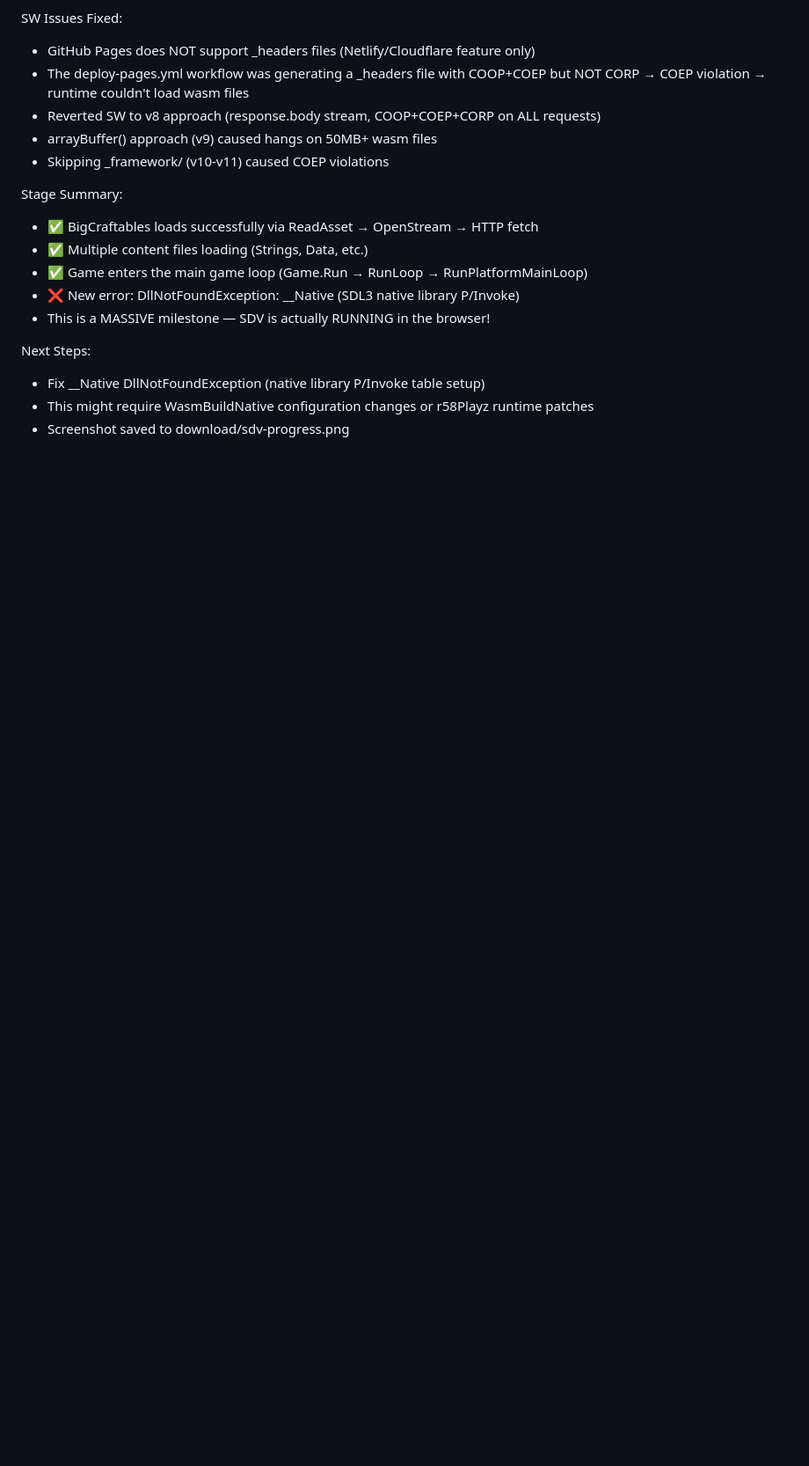
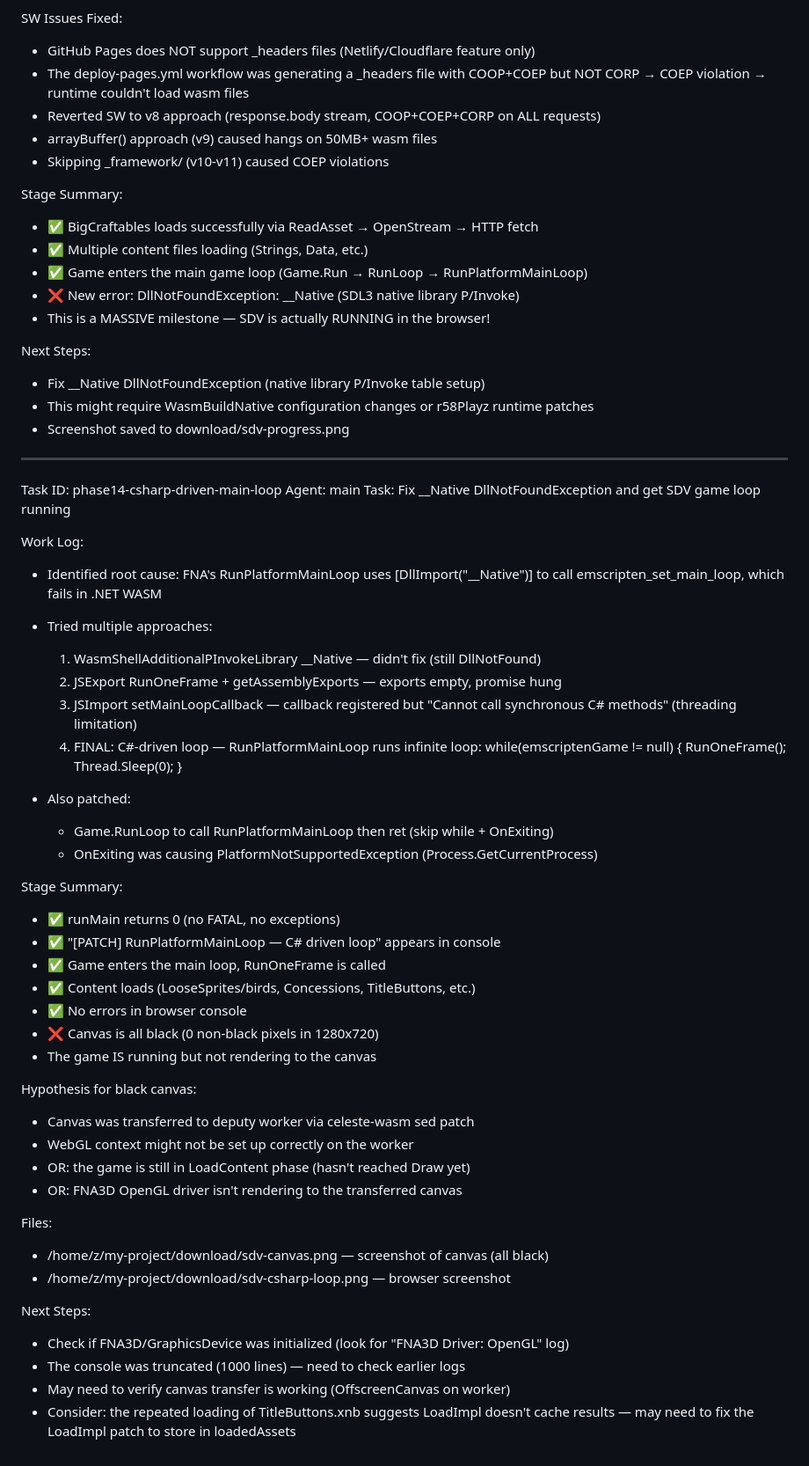
Before and after one commit to nci6tjq7/sdv-web-port, a Markdown page: worklog.md, the part around the change. Shown at 88% size. Drawn GitHub-style; blank space fills up the shorter version.

Commit message:
docs: update worklog with phase 14 — C# driven main loop working, canvas black

```diff
--- a/worklog.md
+++ b/worklog.md
@@ -2572,3 +2572,49 @@ Next Steps:
 - Fix __Native DllNotFoundException (native library P/Invoke table setup)
 - This might require WasmBuildNative configuration changes or r58Playz runtime patches
 - Screenshot saved to download/sdv-progress.png
+
+---
+Task ID: phase14-csharp-driven-main-loop
+Agent: main
+Task: Fix __Native DllNotFoundException and get SDV game loop running
+
+Work Log:
+- Identified root cause: FNA's RunPlatformMainLoop uses [DllImport("__Native")]
+  to call emscripten_set_main_loop, which fails in .NET WASM
+- Tried multiple approaches:
+  1. WasmShellAdditionalPInvokeLibrary __Native — didn't fix (still DllNotFound)
+  2. JSExport RunOneFrame + getAssemblyExports — exports empty, promise hung
+  3. JSImport setMainLoopCallback — callback registered but "Cannot call
+     synchronous C# methods" (threading limitation)
+  4. FINAL: C#-driven loop — RunPlatformMainLoop runs infinite loop:
+     while(emscriptenGame != null) { RunOneFrame(); Thread.Sleep(0); }
+
+- Also patched:
+  - Game.RunLoop to call RunPlatformMainLoop then ret (skip while + OnExiting)
+  - OnExiting was causing PlatformNotSupportedException (Process.GetCurrentProcess)
+
+Stage Summary:
+- ✅ runMain returns 0 (no FATAL, no exceptions)
+- ✅ "[PATCH] RunPlatformMainLoop — C# driven loop" appears in console
+- ✅ Game enters the main loop, RunOneFrame is called
+- ✅ Content loads (LooseSprites/birds, Concessions, TitleButtons, etc.)
+- ✅ No errors in browser console
+- ❌ Canvas is all black (0 non-black pixels in 1280x720)
+- The game IS running but not rendering to the canvas
+
+Hypothesis for black canvas:
+- Canvas was transferred to deputy worker via celeste-wasm sed patch
+- WebGL context might not be set up correctly on the worker
+- OR: the game is still in LoadContent phase (hasn't reached Draw yet)
+- OR: FNA3D OpenGL driver isn't rendering to the transferred canvas
+
+Files:
+- /home/z/my-project/download/sdv-canvas.png — screenshot of canvas (all black)
+- /home/z/my-project/download/sdv-csharp-loop.png — browser screenshot
+
+Next Steps:
+- Check if FNA3D/GraphicsDevice was initialized (look for "FNA3D Driver: OpenGL" log)
+- The console was truncated (1000 lines) — need to check earlier logs
+- May need to verify canvas transfer is working (OffscreenCanvas on worker)
+- Consider: the repeated loading of TitleButtons.xnb suggests LoadImpl doesn't
+  cache results — may need to fix the LoadImpl patch to store in loadedAssets
```
